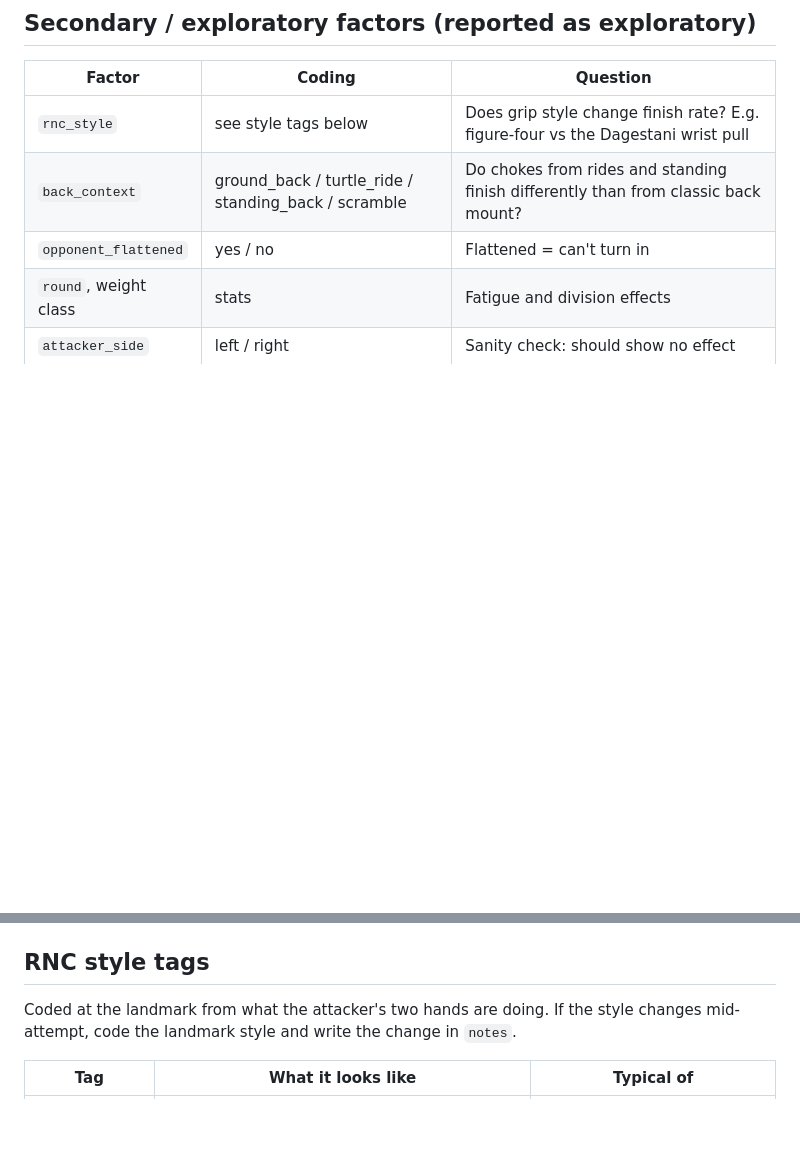
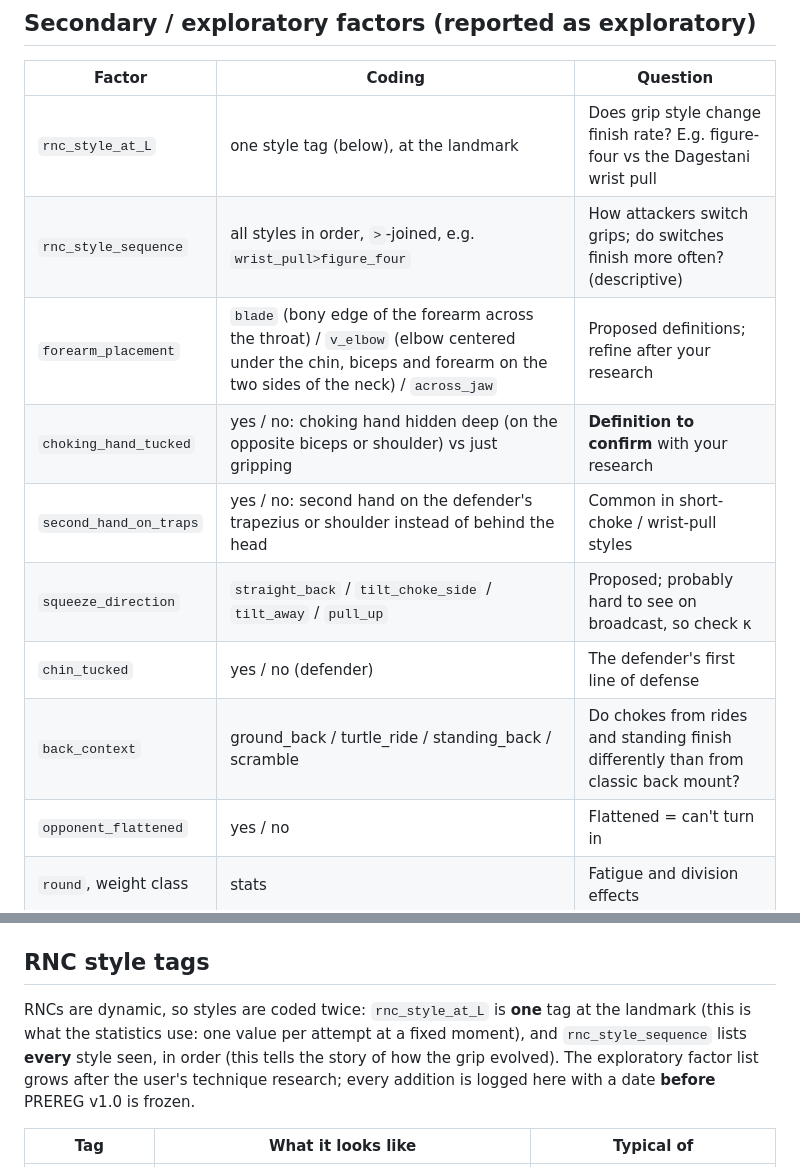
Before and after one commit to NathanielBierig/RNCV, a Markdown page: research/rnc_science/FACTORS.md, 2 parts joined by grey strips. GitHub-like rendering; blank space fills up the shorter version.

Commit message:
Research: code book v2 with multi-tag styles and new exploratory factors
Co-Authored-By: Claude Opus 5.5 <noreply@anthropic.com>

```diff
--- a/research/rnc_science/FACTORS.md
+++ b/research/rnc_science/FACTORS.md
@@ -21,7 +21,13 @@ One **attempt** as defined in [LABEL_SCHEMA.md](../../phase3_labels/LABEL_SCHEMA
 
 | Factor | Coding | Question |
 |---|---|---|
-| `rnc_style` | see style tags below | Does grip style change finish rate? E.g. figure-four vs the Dagestani wrist pull |
+| `rnc_style_at_L` | one style tag (below), at the landmark | Does grip style change finish rate? E.g. figure-four vs the Dagestani wrist pull |
+| `rnc_style_sequence` | all styles in order, `>`-joined, e.g. `wrist_pull>figure_four` | How attackers switch grips; do switches finish more often? (descriptive) |
+| `forearm_placement` | `blade` (bony edge of the forearm across the throat) / `v_elbow` (elbow centered under the chin, biceps and forearm on the two sides of the neck) / `across_jaw` | Proposed definitions; refine after your research |
+| `choking_hand_tucked` | yes / no: choking hand hidden deep (on the opposite biceps or shoulder) vs just gripping | **Definition to confirm** with your research |
+| `second_hand_on_traps` | yes / no: second hand on the defender's trapezius or shoulder instead of behind the head | Common in short-choke / wrist-pull styles |
+| `squeeze_direction` | `straight_back` / `tilt_choke_side` / `tilt_away` / `pull_up` | Proposed; probably hard to see on broadcast, so check κ |
+| `chin_tucked` | yes / no (defender) | The defender's first line of defense |
 | `back_context` | ground_back / turtle_ride / standing_back / scramble | Do chokes from rides and standing finish differently than from classic back mount? |
 | `opponent_flattened` | yes / no | Flattened = can't turn in |
 | `round`, weight class | stats | Fatigue and division effects |
@@ -31,7 +37,7 @@ Excluded as predictors (part of the escape definition, so tautological): `defend
 
 ## RNC style tags
 
-Coded at the landmark from what the attacker's two hands are doing. If the style changes mid-attempt, code the landmark style and write the change in `notes`.
+RNCs are dynamic, so styles are coded twice: `rnc_style_at_L` is **one** tag at the landmark (this is what the statistics use: one value per attempt at a fixed moment), and `rnc_style_sequence` lists **every** style seen, in order (this tells the story of how the grip evolved). The exploratory factor list grows after the user's technique research; every addition is logged here with a date **before** PREREG v1.0 is frozen.
 
 | Tag | What it looks like | Typical of |
 |---|---|---|
```
Also changed, not shown: phase3_labels/LABEL_SCHEMA.md (+8 -1 lines).
